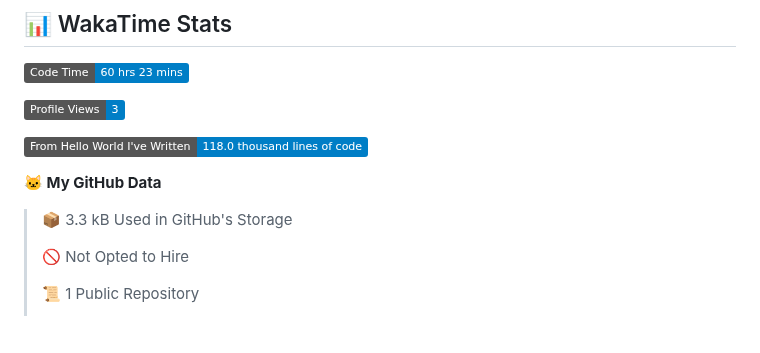
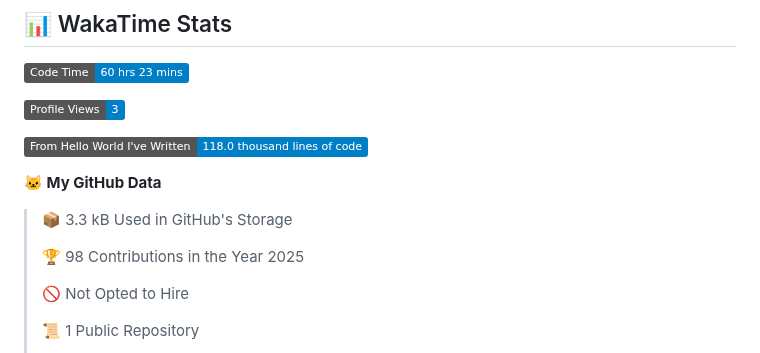
Before and after one commit to Cha03s/Cha03s, a Markdown page: README.md, the part around one of its changes. Rendered like a GitHub page; badges without logos; blank space fills up the shorter version.

```diff
--- a/README.md
+++ b/README.md
@@ -55,6 +55,8 @@
 
 > 📦 3.3 kB Used in GitHub's Storage
  >
+> 🏆 98 Contributions in the Year 2025
+ >
 > 🚫 Not Opted to Hire
  >
 > 📜 1 Public Repository
```
Also changed, not shown: other parts of README.md (+1 -1 lines).
